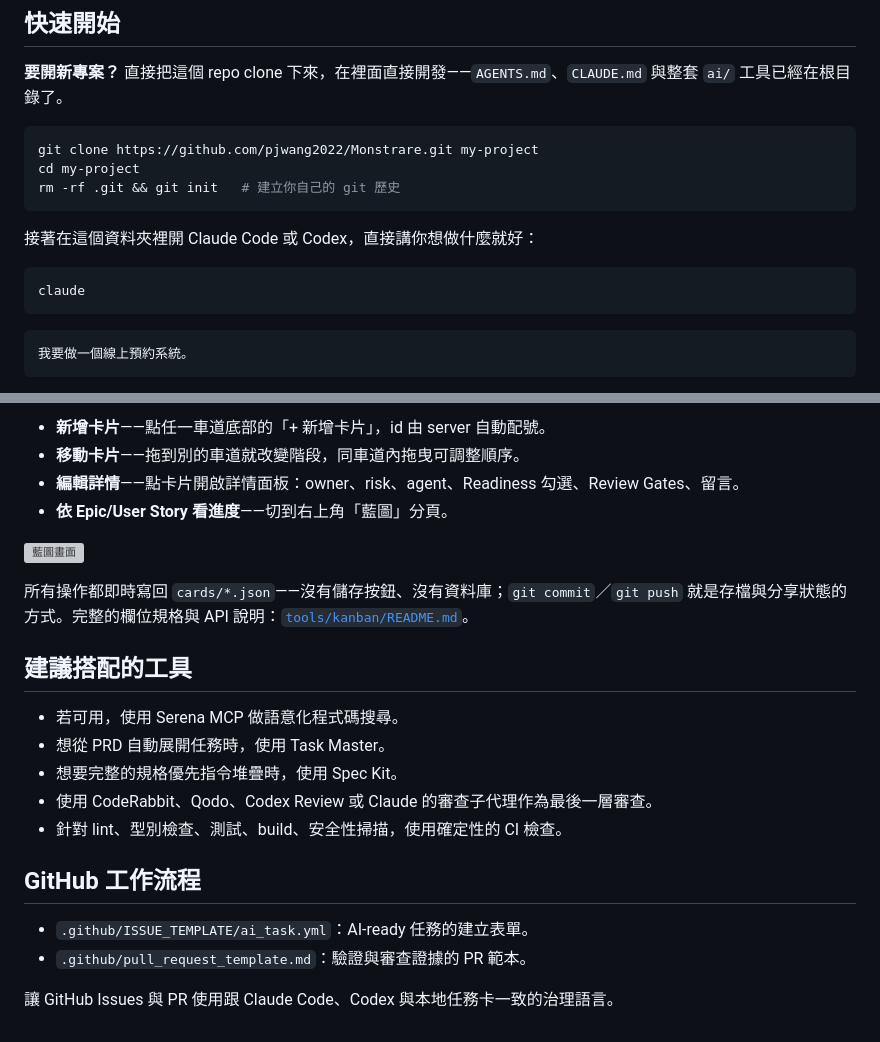
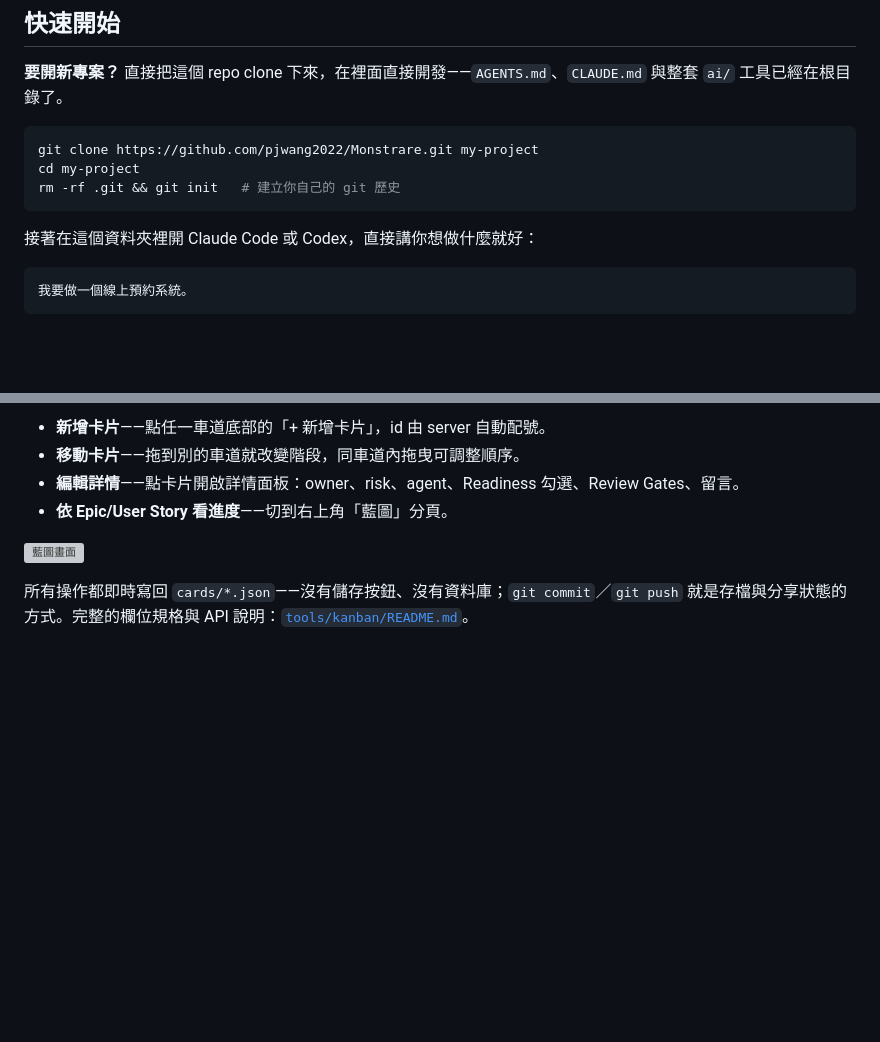
Before and after one commit to pjwang2022/Monstrare, a Markdown page: README.zh-TW.md, 2 parts joined by grey strips. GitHub-like rendering; blank space fills up the shorter version; grey boxes are pictures that could not be loaded.

````diff
--- a/README.zh-TW.md
+++ b/README.zh-TW.md
@@ -102,10 +102,6 @@ rm -rf .git && git init   # 建立你自己的 git 歷史
 
 接著在這個資料夾裡開 Claude Code 或 Codex，直接講你想做什麼就好：
 
-```bash
-claude
-```
-
 ```text
 我要做一個線上預約系統。
 ```
@@ -155,18 +151,3 @@ npm run kanban   # 開 http://127.0.0.1:4420
 ![藍圖畫面](tools/kanban/docs/roadmap-screenshot.png)
 
 所有操作都即時寫回 `cards/*.json`——沒有儲存按鈕、沒有資料庫；`git commit`／`git push` 就是存檔與分享狀態的方式。完整的欄位規格與 API 說明：[`tools/kanban/README.md`](tools/kanban/README.md)。
-
-## 建議搭配的工具
-
-- 若可用，使用 Serena MCP 做語意化程式碼搜尋。
-- 想從 PRD 自動展開任務時，使用 Task Master。
-- 想要完整的規格優先指令堆疊時，使用 Spec Kit。
-- 使用 CodeRabbit、Qodo、Codex Review 或 Claude 的審查子代理作為最後一層審查。
-- 針對 lint、型別檢查、測試、build、安全性掃描，使用確定性的 CI 檢查。
-
-## GitHub 工作流程
-
-- `.github/ISSUE_TEMPLATE/ai_task.yml`：AI-ready 任務的建立表單。
-- `.github/pull_request_template.md`：驗證與審查證據的 PR 範本。
-
-讓 GitHub Issues 與 PR 使用跟 Claude Code、Codex 與本地任務卡一致的治理語言。
````
Also changed, not shown: README.md (+0 -16 lines).
